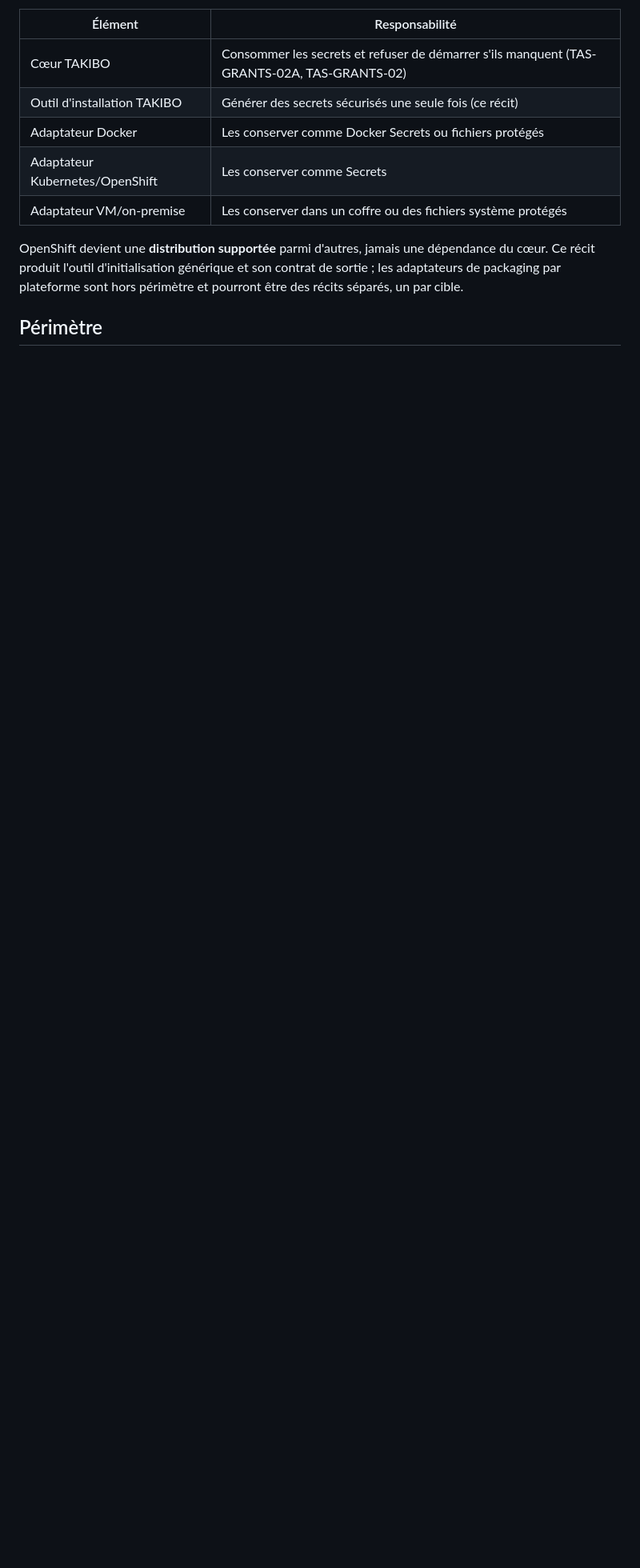
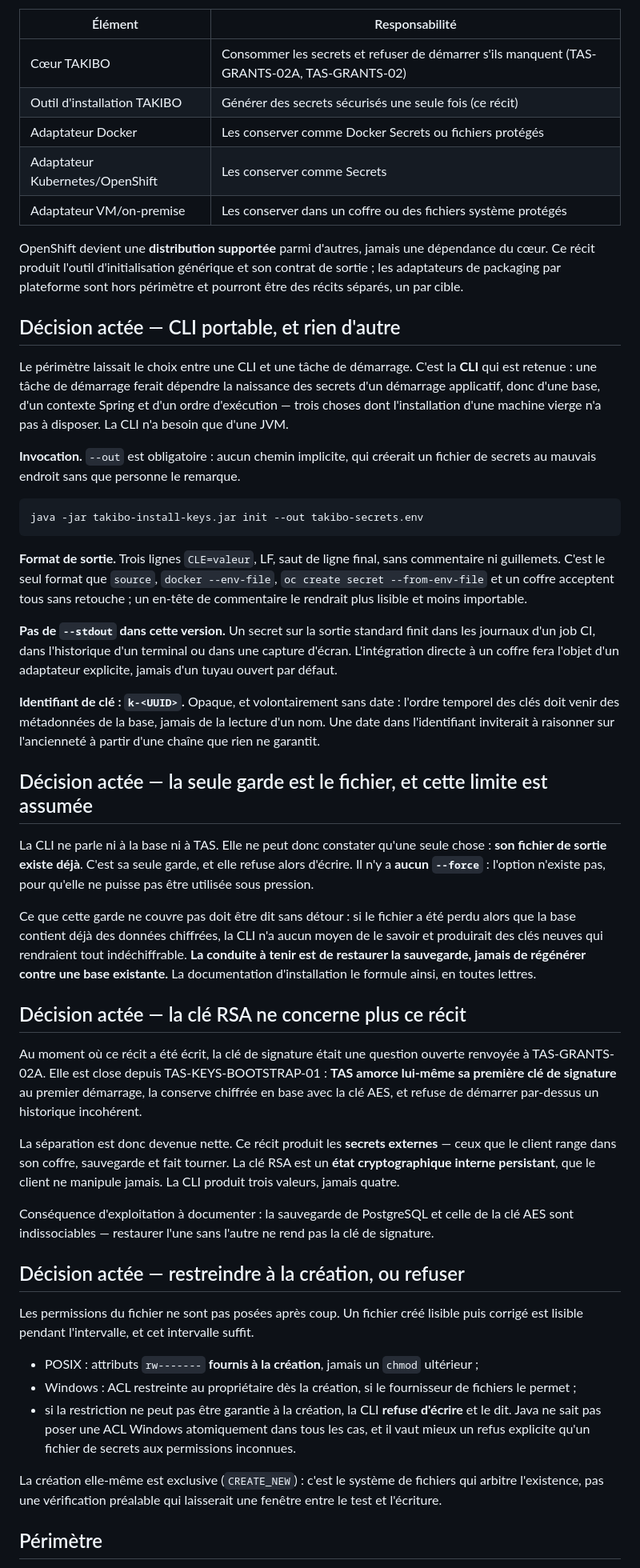
Before and after one commit to kadt2022/takibo-iam, a Markdown page: docs/backlog/TAKIBO-INSTALL-KEYS-01-bootstrap-cryptographique-portable.md, the part around one of its changes. Shown at 80% size. GitHub-like rendering; blank space fills up the shorter version.

````diff
--- a/docs/backlog/TAKIBO-INSTALL-KEYS-01-bootstrap-cryptographique-portable.md
+++ b/docs/backlog/TAKIBO-INSTALL-KEYS-01-bootstrap-cryptographique-portable.md
@@ -51,5 +51,77 @@ cœur. Ce récit produit l'outil d'initialisation générique et son contrat de
 adaptateurs de packaging par plateforme sont hors périmètre et pourront être des récits
 séparés, un par cible.
 
+## Décision actée — CLI portable, et rien d'autre
+
+Le périmètre laissait le choix entre une CLI et une tâche de démarrage. C'est la **CLI** qui est
+retenue : une tâche de démarrage ferait dépendre la naissance des secrets d'un démarrage
+applicatif, donc d'une base, d'un contexte Spring et d'un ordre d'exécution — trois choses dont
+l'installation d'une machine vierge n'a pas à disposer. La CLI n'a besoin que d'une JVM.
+
+**Invocation.** `--out` est obligatoire : aucun chemin implicite, qui créerait un fichier de
+secrets au mauvais endroit sans que personne le remarque.
+
+```bash
+java -jar takibo-install-keys.jar init --out takibo-secrets.env
+```
+
+**Format de sortie.** Trois lignes `CLE=valeur`, LF, saut de ligne final, sans commentaire ni
+guillemets. C'est le seul format que `source`, `docker --env-file`,
+`oc create secret --from-env-file` et un coffre acceptent tous sans retouche ; un en-tête de
+commentaire le rendrait plus lisible et moins importable.
+
+**Pas de `--stdout` dans cette version.** Un secret sur la sortie standard finit dans les
+journaux d'un job CI, dans l'historique d'un terminal ou dans une capture d'écran. L'intégration
+directe à un coffre fera l'objet d'un adaptateur explicite, jamais d'un tuyau ouvert par défaut.
+
+**Identifiant de clé : `k-<UUID>`.** Opaque, et volontairement sans date : l'ordre temporel des
+clés doit venir des métadonnées de la base, jamais de la lecture d'un nom. Une date dans
+l'identifiant inviterait à raisonner sur l'ancienneté à partir d'une chaîne que rien ne
+garantit.
+
+## Décision actée — la seule garde est le fichier, et cette limite est assumée
+
+La CLI ne parle ni à la base ni à TAS. Elle ne peut donc constater qu'une seule chose :
+**son fichier de sortie existe déjà**. C'est sa seule garde, et elle refuse alors d'écrire.
+Il n'y a **aucun `--force`** : l'option n'existe pas, pour qu'elle ne puisse pas être utilisée
+sous pression.
+
+Ce que cette garde ne couvre pas doit être dit sans détour : si le fichier a été perdu alors
+que la base contient déjà des données chiffrées, la CLI n'a aucun moyen de le savoir et
+produirait des clés neuves qui rendraient tout indéchiffrable. **La conduite à tenir est de
+restaurer la sauvegarde, jamais de régénérer contre une base existante.** La documentation
+d'installation le formule ainsi, en toutes lettres.
+
+## Décision actée — la clé RSA ne concerne plus ce récit
+
+Au moment où ce récit a été écrit, la clé de signature était une question ouverte renvoyée à
+TAS-GRANTS-02A. Elle est close depuis TAS-KEYS-BOOTSTRAP-01 : **TAS amorce lui-même sa première
+clé de signature** au premier démarrage, la conserve chiffrée en base avec la clé AES, et refuse
+de démarrer par-dessus un historique incohérent.
+
+La séparation est donc devenue nette. Ce récit produit les **secrets externes** — ceux que le
+client range dans son coffre, sauvegarde et fait tourner. La clé RSA est un **état
+cryptographique interne persistant**, que le client ne manipule jamais. La CLI produit trois
+valeurs, jamais quatre.
+
+Conséquence d'exploitation à documenter : la sauvegarde de PostgreSQL et celle de la clé AES
+sont indissociables — restaurer l'une sans l'autre ne rend pas la clé de signature.
+
+## Décision actée — restreindre à la création, ou refuser
+
+Les permissions du fichier ne sont pas posées après coup. Un fichier créé lisible puis corrigé
+est lisible pendant l'intervalle, et cet intervalle suffit.
+
+- POSIX : attributs `rw-------` **fournis à la création**, jamais un `chmod` ultérieur ;
+- Windows : ACL restreinte au propriétaire dès la création, si le fournisseur de fichiers le
+  permet ;
+- si la restriction ne peut pas être garantie à la création, la CLI **refuse d'écrire** et le
+  dit. Java ne sait pas poser une ACL Windows atomiquement dans tous les cas, et il vaut mieux
+  un refus explicite qu'un fichier de secrets aux permissions inconnues.
+
+La création elle-même est exclusive (`CREATE_NEW`) : c'est le système de fichiers qui arbitre
+l'existence, pas une vérification préalable qui laisserait une fenêtre entre le test et
+l'écriture.
+
 ## Périmètre
 
````
Also changed, not shown: other parts of docs/backlog/TAKIBO-INSTALL-KEYS-01-bootstrap-cryptographique-portable.md (+32 -14 lines).
